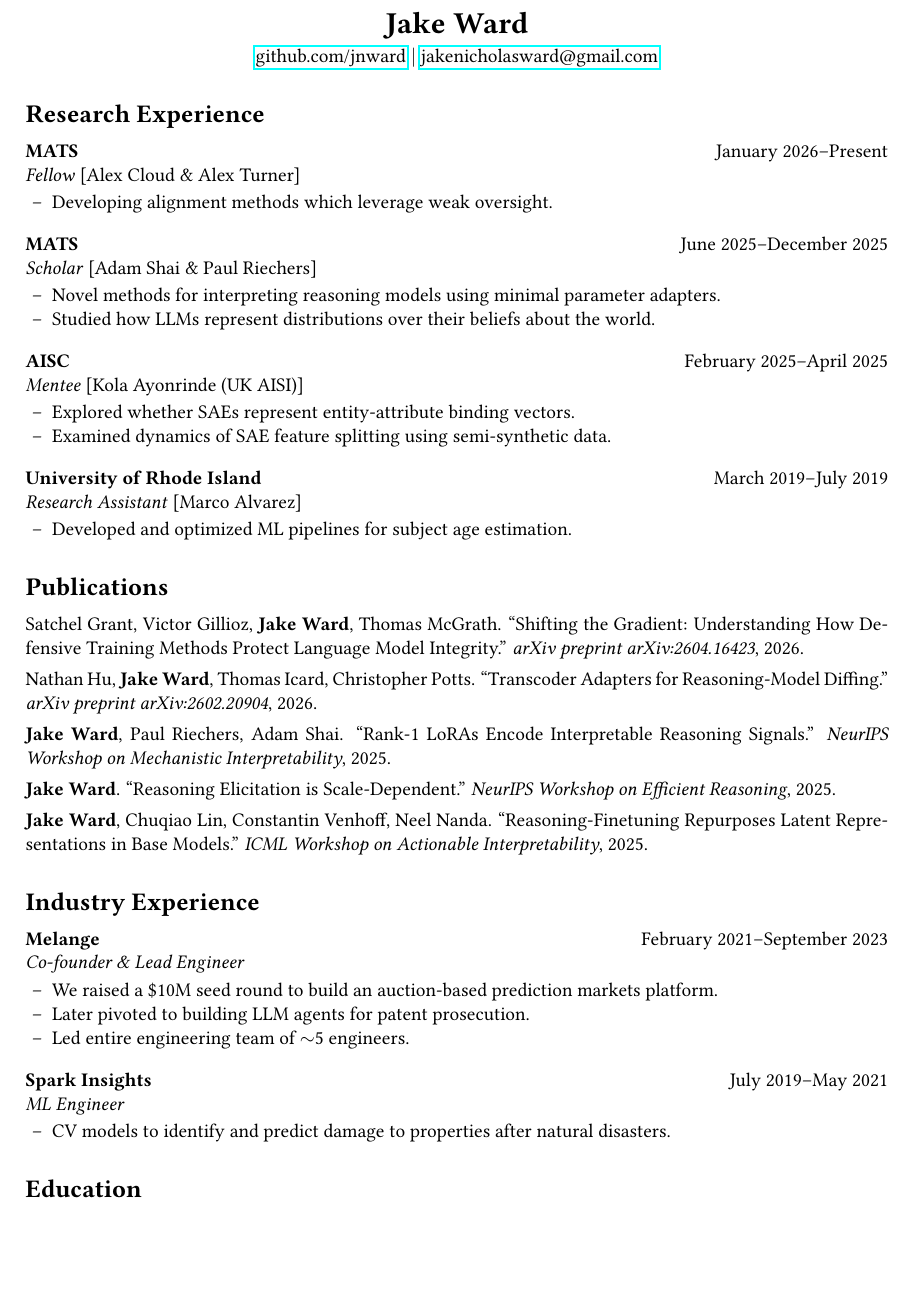
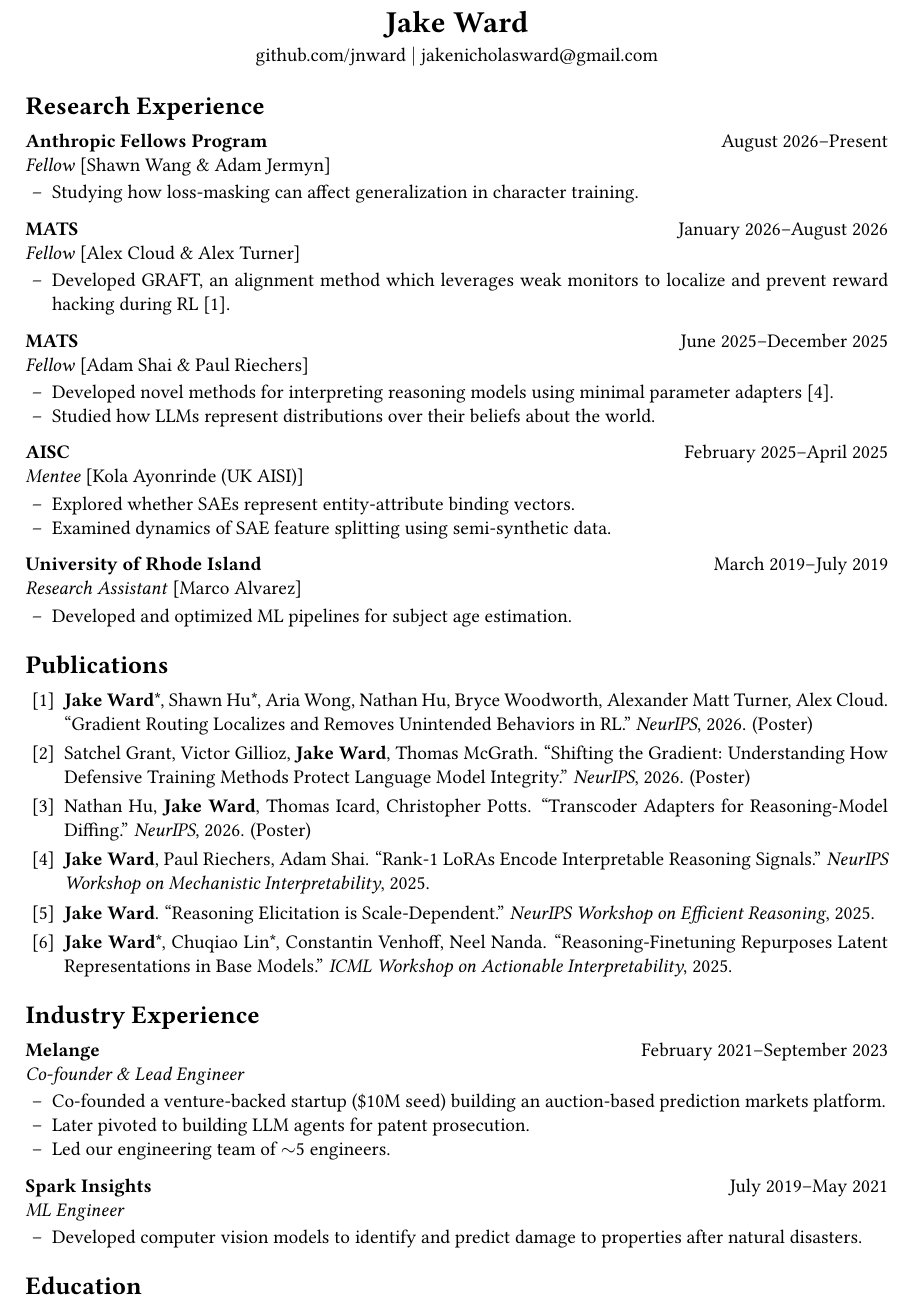
Before and after one commit to jnward/cv, a LaTeX document (main.tex): part of the page, cut so that both start at the same text, the shorter picture padded with empty space. Compiled offline with pdfLaTeX.

Commit message:
update cv

```diff
--- a/main.tex
+++ b/main.tex
@@ -1,6 +1,6 @@
 \documentclass[11pt,a4paper]{article}
-\usepackage[margin=0.75in]{geometry}
-\usepackage{hyperref}
+\usepackage[hmargin=0.75in,vmargin=0.5in]{geometry}
+\usepackage[hidelinks]{hyperref}
 \usepackage{enumitem}
 \usepackage[T1]{fontenc}
 
@@ -24,7 +24,7 @@
 
 % Reduce space around sections
 \usepackage{titlesec}
-\titlespacing{\section}{0pt}{16pt}{6pt}
+\titlespacing{\section}{0pt}{11pt}{5pt}
 \titlespacing{\subsection}{0pt}{5pt}{3pt}
 
 % Custom section formatting - larger headers, no lines
@@ -47,20 +47,27 @@
 
 \section{Research Experience}
 
-\textbf{MATS} \hfill January 2026--Present \\
+\textbf{Anthropic Fellows Program} \hfill August 2026--Present \\
+\textit{Fellow} [Shawn Wang \& Adam Jermyn]
+\begin{itemize}[noitemsep,topsep=2pt,leftmargin=15pt,label=\textendash]
+    \item Studying how loss-masking can affect generalization in character training.
+\end{itemize}
+\vspace{5pt}
+
+\textbf{MATS} \hfill January 2026--August 2026 \\
 \textit{Fellow} [Alex Cloud \& Alex Turner]
 \begin{itemize}[noitemsep,topsep=2pt,leftmargin=15pt,label=\textendash]
-    \item Developing alignment methods which leverage weak oversight.
+    \item Developed GRAFT, an alignment method which leverages weak monitors to localize and prevent reward hacking during RL~\ref{pub:gr}.
 \end{itemize}
-\vspace{8pt}
+\vspace{5pt}
 
 \textbf{MATS} \hfill June 2025--December 2025 \\
-\textit{Scholar} [Adam Shai \& Paul Riechers]
+\textit{Fellow} [Adam Shai \& Paul Riechers]
 \begin{itemize}[noitemsep,topsep=2pt,leftmargin=15pt,label=\textendash]
-    \item Novel methods for interpreting reasoning models using minimal parameter adapters.
+    \item Developed novel methods for interpreting reasoning models using minimal parameter adapters~\ref{pub:rank1}.
     \item Studied how LLMs represent distributions over their beliefs about the world.
 \end{itemize}
-\vspace{8pt}
+\vspace{5pt}
 
 % \textbf{MATS} \hfill April 2025--May 2025 \\
 % \textit{Training Phase Scholar} [Neel Nanda]
@@ -75,7 +82,7 @@
     \item Explored whether SAEs represent entity-attribute binding vectors.
     \item Examined dynamics of SAE feature splitting using semi-synthetic data.
 \end{itemize}
-\vspace{8pt}
+\vspace{5pt}
 
 \textbf{University of Rhode Island} \hfill March 2019--July 2019 \\
 \textit{Research Assistant} [Marco Alvarez]
@@ -84,35 +91,30 @@
 \end{itemize}
 
 \section{Publications}
-Satchel Grant, Victor Gillioz, \textbf{Jake Ward}, Thomas McGrath. ``Shifting the Gradient: Understanding How Defensive Training Methods Protect Language Model Integrity.'' \textit{arXiv preprint arXiv:2604.16423}, 2026.
-\vspace{4pt}
-
-Nathan Hu, \textbf{Jake Ward}, Thomas Icard, Christopher Potts. ``Transcoder Adapters for Reasoning-Model Diffing.'' \textit{arXiv preprint arXiv:2602.20904}, 2026.
-\vspace{4pt}
-
-\textbf{Jake Ward}, Paul Riechers, Adam Shai. ``Rank-1 LoRAs Encode Interpretable Reasoning Signals.'' \textit{NeurIPS Workshop on Mechanistic Interpretability}, 2025.
-\vspace{4pt}
-
-\textbf{Jake Ward}. ``Reasoning Elicitation is Scale-Dependent.'' \textit{NeurIPS Workshop on Efficient Reasoning}, 2025.
-
-\vspace{4pt}
-\textbf{Jake Ward}, Chuqiao Lin, Constantin Venhoff, Neel Nanda. ``Reasoning-Finetuning Repurposes Latent Representations in Base Models.'' \textit{ICML Workshop on Actionable Interpretability}, 2025.
+\begin{enumerate}[label={[\arabic*]},leftmargin=22pt,itemsep=3pt,topsep=0pt,parsep=0pt]
+    \item\label{pub:gr} \textbf{Jake Ward}*, Shawn Hu*, Aria Wong, Nathan Hu, Bryce Woodworth, Alexander Matt Turner, Alex Cloud. ``Gradient Routing Localizes and Removes Unintended Behaviors in RL.'' \textit{NeurIPS}, 2026. (Poster)
+    \item Satchel Grant, Victor Gillioz, \textbf{Jake Ward}, Thomas McGrath. ``Shifting the Gradient: Understanding How Defensive Training Methods Protect Language Model Integrity.'' \textit{NeurIPS}, 2026. (Poster)
+    \item Nathan Hu, \textbf{Jake Ward}, Thomas Icard, Christopher Potts. ``Transcoder Adapters for Reasoning-Model Diffing.'' \textit{NeurIPS}, 2026. (Poster)
+    \item\label{pub:rank1} \textbf{Jake Ward}, Paul Riechers, Adam Shai. ``Rank-1 LoRAs Encode Interpretable Reasoning Signals.'' \textit{NeurIPS Workshop on Mechanistic Interpretability}, 2025.
+    \item \textbf{Jake Ward}. ``Reasoning Elicitation is Scale-Dependent.'' \textit{NeurIPS Workshop on Efficient Reasoning}, 2025.
+    \item \textbf{Jake Ward}*, Chuqiao Lin*, Constantin Venhoff, Neel Nanda. ``Reasoning-Finetuning Repurposes Latent Representations in Base Models.'' \textit{ICML Workshop on Actionable Interpretability}, 2025.
+\end{enumerate}
 
 \section{Industry Experience}
 
 \textbf{Melange} \hfill February 2021--September 2023 \\
 \textit{Co-founder \& Lead Engineer}
 \begin{itemize}[noitemsep,topsep=2pt,leftmargin=15pt,label=\textendash]
-    \item We raised a \$10M seed round to build an auction-based prediction markets platform.
+    \item Co-founded a venture-backed startup (\$10M seed) building an auction-based prediction markets platform.
     \item Later pivoted to building LLM agents for patent prosecution.
-    \item Led entire engineering team of $\sim$5 engineers.
+    \item Led our engineering team of $\sim$5 engineers.
 \end{itemize}
-\vspace{8pt}
+\vspace{5pt}
 
 \textbf{Spark Insights} \hfill July 2019--May 2021 \\
 \textit{ML Engineer}
 \begin{itemize}[noitemsep,topsep=2pt,leftmargin=15pt,label=\textendash]
-    \item CV models to identify and predict damage to properties after natural disasters.
+    \item Developed computer vision models to identify and predict damage to properties after natural disasters.
 \end{itemize}
 
 \section{Education}
```
